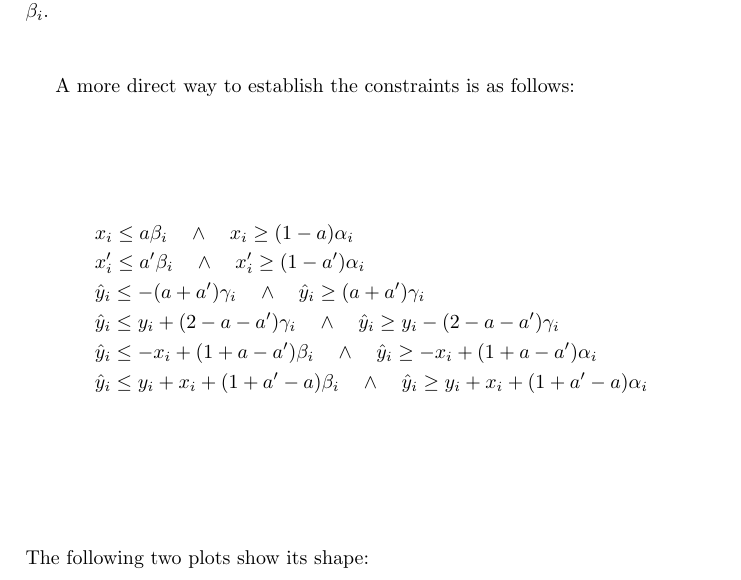
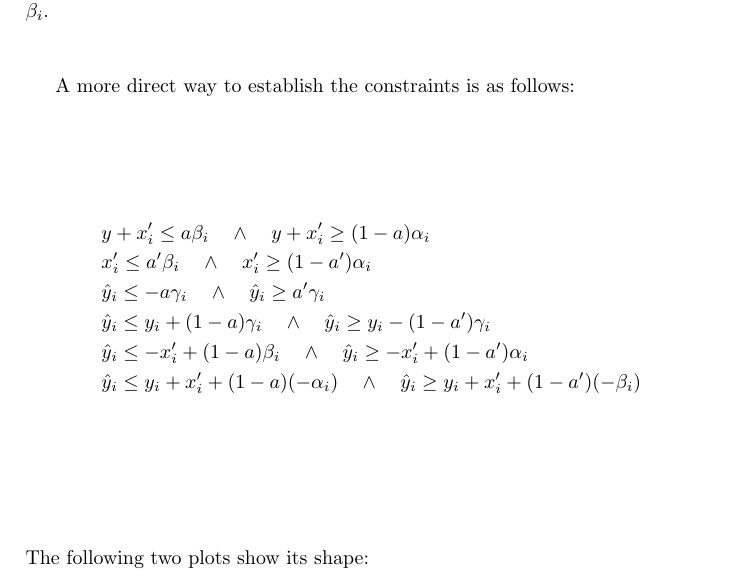
Before and after one commit to blaisegenest/vericompensate, a LaTeX paper (lipschitz/Lipitschz.tex, which reads lipschitz/valabstraction.tex): part of page 5 of 8, cut so that both start at the same text. Compiled offline with pdfLaTeX.

Commit message:
update constraints

```diff
--- a/lipschitz/valabstraction.tex
+++ b/lipschitz/valabstraction.tex
@@ -197,12 +197,12 @@ Moreover, we can add two more natural constraints: $x_i'+y_i \geq \alpha_i \hspa
 
 
 A more direct way to establish the constraints is as follows: \begin{align*}
-	& x_i \leq a\beta_i \quad\wedge \quad x_i\geq (1-a)\alpha_i\\
+	& y+x'_i \leq a\beta_i \quad\wedge \quad y+x'_i\geq (1-a)\alpha_i\\
 	& x_i' \leq a'\beta_i \quad\wedge \quad x_i'\geq (1-a')\alpha_i\\
-	&\hat{y}_i \leq -(a+a')\gamma_i \quad\wedge \quad	\hat{y}_i \geq (a+a')\gamma_i \\
-	&	\hat{y}_i \leq y_i+(2-a-a')\gamma_i \quad\wedge \quad	\hat{y}_i \geq y_i - (2-a-a')\gamma_i \\
-	&	\hat{y}_i \leq -x_i+(1+a-a')\beta_i \quad\wedge \quad	\hat{y}_i \geq -x_i+(1+a-a')\alpha_i \\
-	&	\hat{y}_i \leq y_i+x_i+(1+a'-a)\beta_i \quad\wedge \quad	\hat{y}_i \geq y_i+x_i+(1+a'-a)\alpha_i \\
+	&\hat{y}_i \leq -a\gamma_i \quad\wedge \quad	\hat{y}_i \geq a'\gamma_i \\
+	&	\hat{y}_i \leq y_i+(1-a)\gamma_i \quad\wedge \quad	\hat{y}_i \geq y_i - (1-a')\gamma_i \\
+	&	\hat{y}_i \leq -x'_i+(1-a)\beta_i \quad\wedge \quad	\hat{y}_i \geq -x'_i+(1-a')\alpha_i \\
+	&	\hat{y}_i \leq y_i+x'_i+(1-a)(-\alpha_i)\quad\wedge \quad	\hat{y}_i \geq y_i+x'_i+(1-a')(-\beta_i) \\
 \end{align*}The following two plots show its shape:
 
 \hspace*{-10ex}
```
